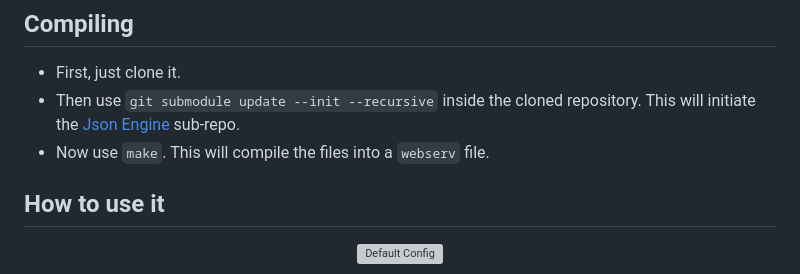
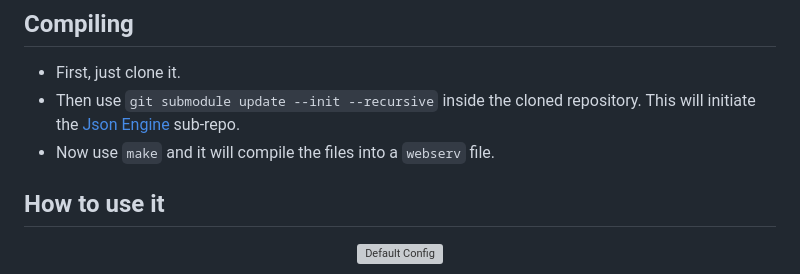
Before and after one commit to IttoSanzzo/Webserv, a Markdown page: README.md, the part around the change. Rendered like a GitHub page; grey boxes are pictures that could not be loaded.

```diff
--- a/README.md
+++ b/README.md
@@ -24,7 +24,7 @@
 
 -   First, just clone it.
 -   Then use `git submodule update --init --recursive` inside the cloned repository. This will initiate the [Json Engine](https://github.com/IttoSanzzo/CppJsonHandler) sub-repo.
--   Now use `make`. This will compile the files into a `webserv` file.
+-   Now use `make` and it will compile the files into a `webserv` file.
 
 ## How to use it
 
```
